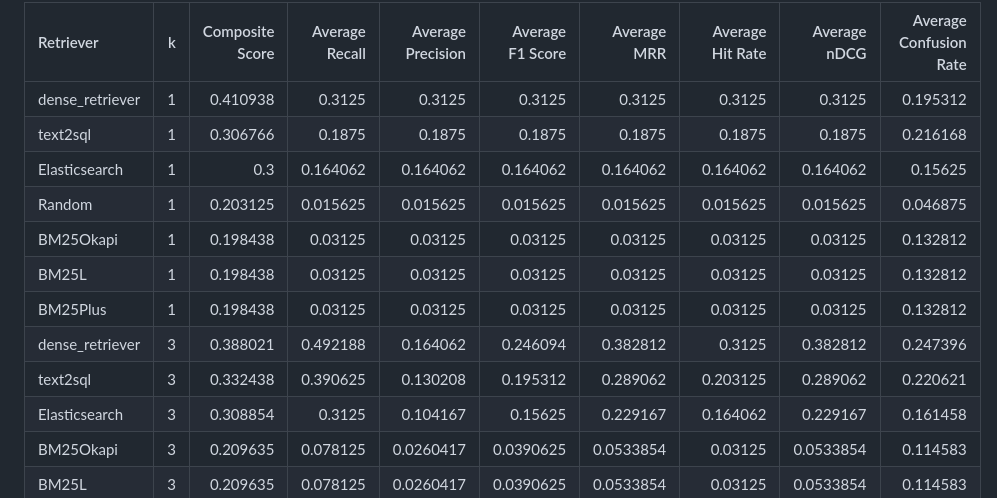
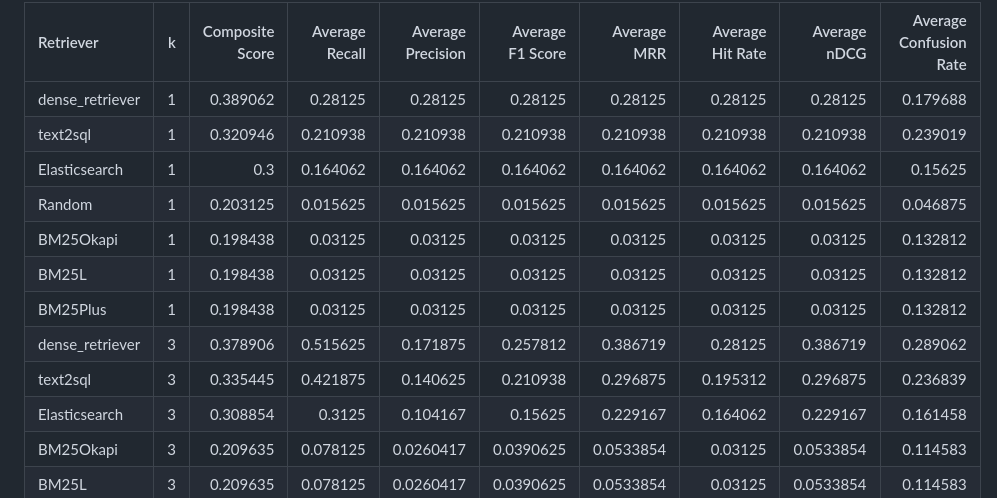
Before and after one commit to moneyforward/ex-aiq-resources, a Markdown page: retrieval_poc/approaches/comparison_table_en_synth.md, the part around the change. Drawn GitHub-style.

```diff
--- a/retrieval_poc/approaches/comparison_table_en_synth.md
+++ b/retrieval_poc/approaches/comparison_table_en_synth.md
@@ -1,14 +1,14 @@
 | Retriever       |   k |   Composite Score |   Average Recall |   Average Precision |   Average F1 Score |   Average MRR |   Average Hit Rate |   Average nDCG |   Average Confusion Rate |
 |:----------------|----:|------------------:|-----------------:|--------------------:|-------------------:|--------------:|-------------------:|---------------:|-------------------------:|
-| dense_retriever |   1 |          0.410938 |         0.3125   |           0.3125    |          0.3125    |     0.3125    |          0.3125    |      0.3125    |                0.195312  |
-| text2sql        |   1 |          0.306766 |         0.1875   |           0.1875    |          0.1875    |     0.1875    |          0.1875    |      0.1875    |                0.216168  |
+| dense_retriever |   1 |          0.389062 |         0.28125  |           0.28125   |          0.28125   |     0.28125   |          0.28125   |      0.28125   |                0.179688  |
+| text2sql        |   1 |          0.320946 |         0.210938 |           0.210938  |          0.210938  |     0.210938  |          0.210938  |      0.210938  |                0.239019  |
 | Elasticsearch   |   1 |          0.3      |         0.164062 |           0.164062  |          0.164062  |     0.164062  |          0.164062  |      0.164062  |                0.15625   |
 | Random          |   1 |          0.203125 |         0.015625 |           0.015625  |          0.015625  |     0.015625  |          0.015625  |      0.015625  |                0.046875  |
 | BM25Okapi       |   1 |          0.198438 |         0.03125  |           0.03125   |          0.03125   |     0.03125   |          0.03125   |      0.03125   |                0.132812  |
 | BM25L           |   1 |          0.198438 |         0.03125  |           0.03125   |          0.03125   |     0.03125   |          0.03125   |      0.03125   |                0.132812  |
 | BM25Plus        |   1 |          0.198438 |         0.03125  |           0.03125   |          0.03125   |     0.03125   |          0.03125   |      0.03125   |                0.132812  |
-| dense_retriever |   3 |          0.388021 |         0.492188 |           0.164062  |          0.246094  |     0.382812  |          0.3125    |      0.382812  |                0.247396  |
-| text2sql        |   3 |          0.332438 |         0.390625 |           0.130208  |          0.195312  |     0.289062  |          0.203125  |      0.289062  |                0.220621  |
+| dense_retriever |   3 |          0.378906 |         0.515625 |           0.171875  |          0.257812  |     0.386719  |          0.28125   |      0.386719  |                0.289062  |
+| text2sql        |   3 |          0.335445 |         0.421875 |           0.140625  |          0.210938  |     0.296875  |          0.195312  |      0.296875  |                0.236839  |
 | Elasticsearch   |   3 |          0.308854 |         0.3125   |           0.104167  |          0.15625   |     0.229167  |          0.164062  |      0.229167  |                0.161458  |
 | BM25Okapi       |   3 |          0.209635 |         0.078125 |           0.0260417 |          0.0390625 |     0.0533854 |          0.03125   |      0.0533854 |                0.114583  |
 | BM25L           |   3 |          0.209635 |         0.078125 |           0.0260417 |          0.0390625 |     0.0533854 |          0.03125   |      0.0533854 |                0.114583  |
```
Also changed, not shown: retrieval_poc/approaches/comparison_table_ja.md (+4 -4 lines).
